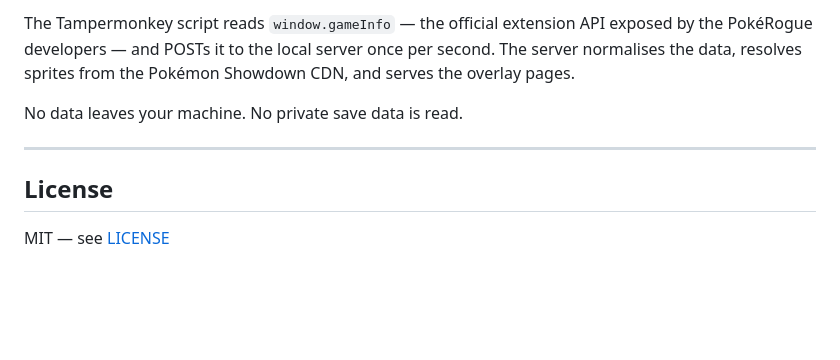
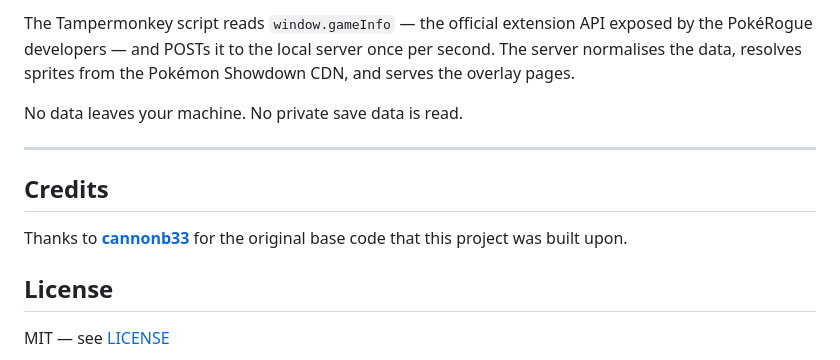
Before and after one commit to Scoooom/Pokerogue-Overlay, a Markdown page: README.md, the part around the change. Drawn GitHub-style; blank space fills up the shorter version.

Commit message:
Credit cannonb33 for original base code

```diff
--- a/README.md
+++ b/README.md
@@ -99,6 +99,10 @@ No data leaves your machine. No private save data is read.
 
 ---
 
+## Credits
+
+Thanks to **[cannonb33](https://github.com/cannonb33)** for the original base code that this project was built upon.
+
 ## License
 
 MIT — see [LICENSE](LICENSE)
```
